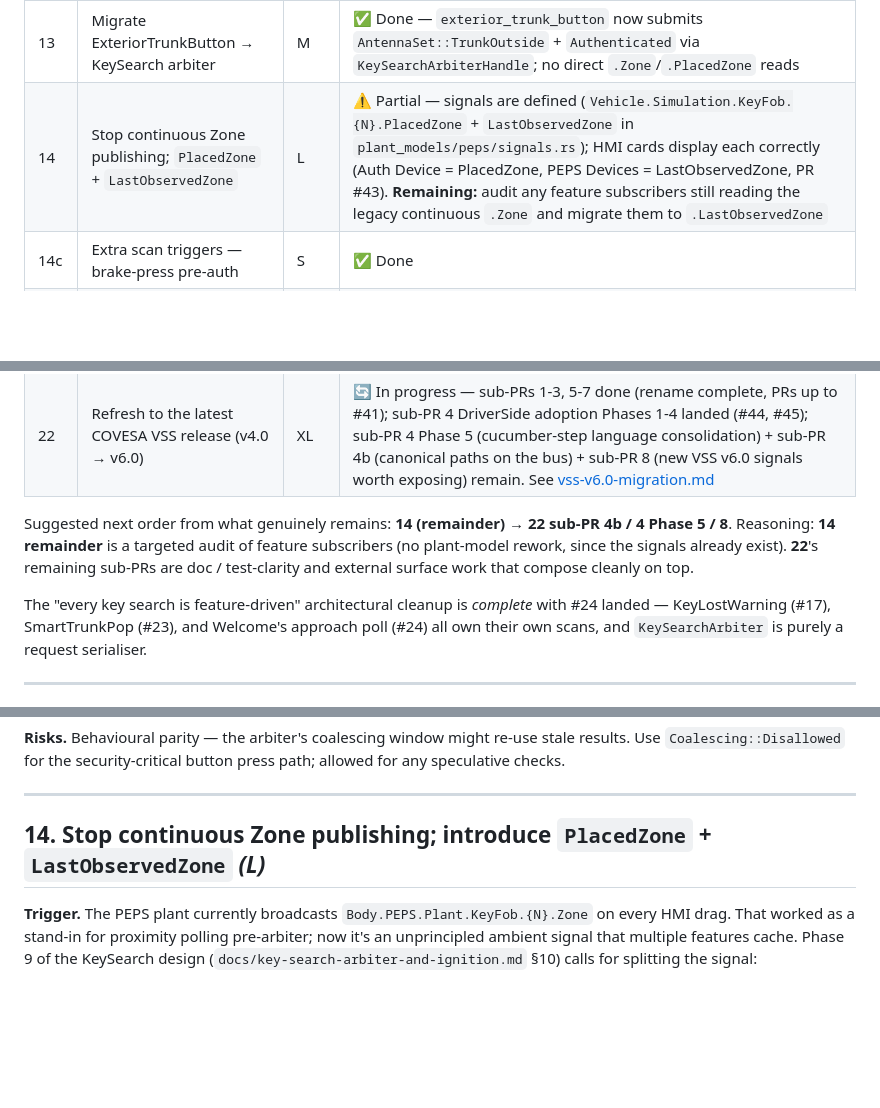
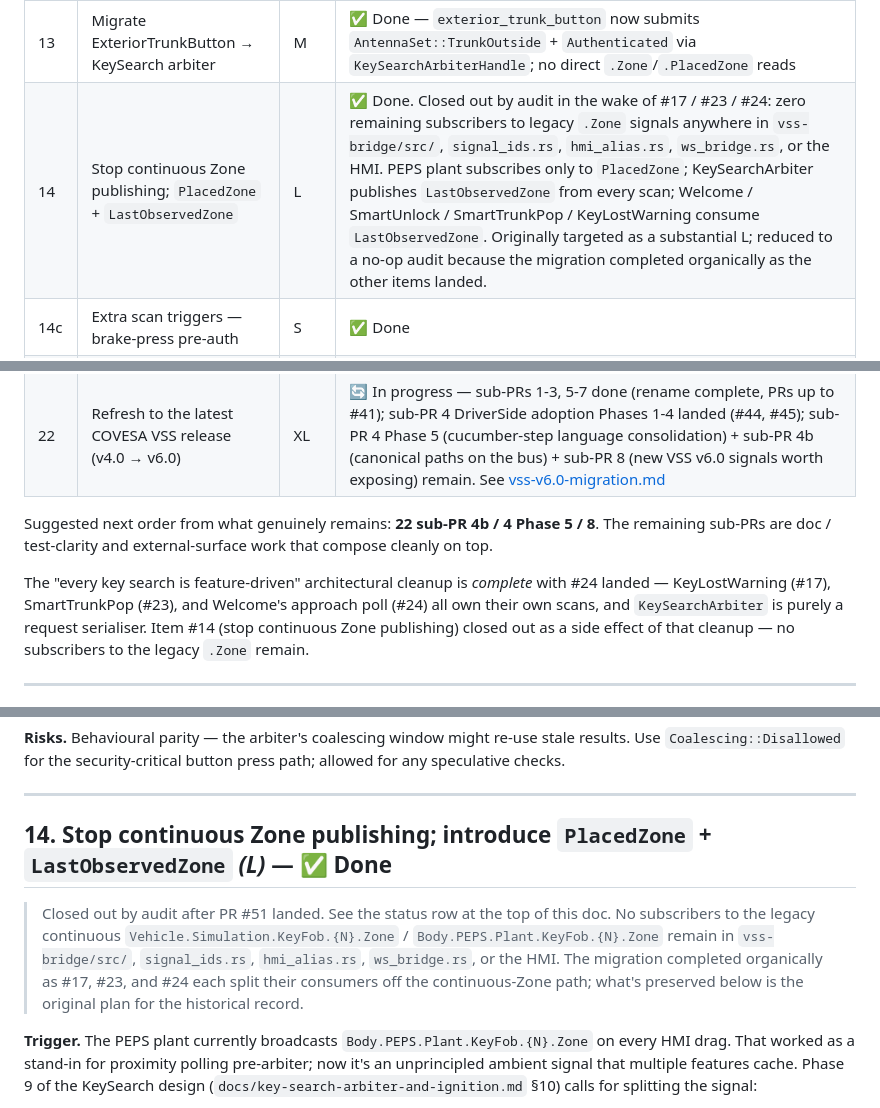
Before and after one commit to anupgadkari/covesa_vss_frontend, a Markdown page: docs/post-peps-backlog.md, 3 parts joined by grey strips. GitHub-like rendering; blank space fills up the shorter version.

Commit message:
docs: close out #14 — no continuous-Zone subscribers remain
Audit-driven close-out, not new code.  Backlog item #14 was marked
⚠️ Partial in the last status sync (PR #46): signals defined +
HMI cards correct (Auth Device = PlacedZone, PEPS Devices =
LastObservedZone, PR #43), with "audit any feature subscribers
still reading the legacy continuous .Zone" left as the remaining
work.

That audit returns clean.  Zero hits anywhere in vss-bridge/src/,
signal_ids.rs, hmi_alias.rs, ws_bridge.rs, or vss-hmi.html for
either Vehicle.Simulation.KeyFob.{N}.Zone or the legacy
Body.PEPS.Plant.KeyFob.{N}.Zone:

  - PEPS plant subscribes only to PlacedZone
  - KeySearchArbiter publishes LastObservedZone from every scan
  - Welcome / SmartUnlock / SmartTrunkPop / KeyLostWarning all
    consume LastObservedZone

The migration happened organically as items #17 (KeyLostWarning),
#23 (SmartTrunkPop), and #24 (Welcome owns the approach poll)
each split their consumers off the continuous-Zone path.

Doc updates:

  * Status row #14 flipped from ⚠️ Partial to ✅ Done with the
    audit narrative spelled out.
  * Detail section §14 gets a leading callout noting the
    close-out by audit; original plan text preserved below for
    historical record.
  * "Suggested next order" drops #14; remaining work is now just
    the #22 sub-PR follow-ups (cucumber language consolidation,
    canonical bus paths, new VSS v6.0 signals).

Doc-only.  No code touched.

Co-Authored-By: Claude Opus 4.7 <noreply@anthropic.com>

```diff
--- a/docs/post-peps-backlog.md
+++ b/docs/post-peps-backlog.md
@@ -25,7 +25,7 @@ item is independently shippable as its own sub-branch / PR.
 | 11 | BTSI in TransmissionPlant | M | ✅ Done — PR #27 |
 | 12 | Key-in-Ignition Inhibit (KeyCylinder mode) | S | ✅ Done — PR #27 |
 | 13 | Migrate ExteriorTrunkButton → KeySearch arbiter | M | ✅ Done — `exterior_trunk_button` now submits `AntennaSet::TrunkOutside` + `Authenticated` via `KeySearchArbiterHandle`; no direct `.Zone`/`.PlacedZone` reads |
-| 14 | Stop continuous Zone publishing; `PlacedZone` + `LastObservedZone` | L | ⚠️ Partial — signals are defined (`Vehicle.Simulation.KeyFob.{N}.PlacedZone` + `LastObservedZone` in `plant_models/peps/signals.rs`); HMI cards display each correctly (Auth Device = PlacedZone, PEPS Devices = LastObservedZone, PR #43).  **Remaining:** audit any feature subscribers still reading the legacy continuous `.Zone` and migrate them to `.LastObservedZone` |
+| 14 | Stop continuous Zone publishing; `PlacedZone` + `LastObservedZone` | L | ✅ Done.  Closed out by audit in the wake of #17 / #23 / #24: zero remaining subscribers to legacy `.Zone` signals anywhere in `vss-bridge/src/`, `signal_ids.rs`, `hmi_alias.rs`, `ws_bridge.rs`, or the HMI.  PEPS plant subscribes only to `PlacedZone`; KeySearchArbiter publishes `LastObservedZone` from every scan; Welcome / SmartUnlock / SmartTrunkPop / KeyLostWarning consume `LastObservedZone`.  Originally targeted as a substantial L; reduced to a no-op audit because the migration completed organically as the other items landed. |
 | 14c | Extra scan triggers — brake-press pre-auth | S | ✅ Done |
 | 14d | Lost-paired-key scan + cluster warning (formerly door-close snapshot) | S | ✅ Done — merged into #17.  The standalone `lost_pk_scan` feature was deleted; `KeyLostWarning` (item 17) is its strict successor and publishes the same `Vehicle.Controller.Body.PEPS.LostKeyWarning` bool on the wire, with corrected gating (cabin sealed under power vs. the original door-close trigger) and a chime claim. |
 | 15 | Smart Cabin Unlock (key-locked-in-cabin) | M | ✅ Done — `features/smart_unlock.rs` subscribes to `LockStatus`/`LastRequestor`/`EventNum`, runs `Sequence(Cabin + AllApproach, Authenticated)` scan, dispatches `UnlockAll` on "paired key in cabin only".  **Originally specified as the key-locked-in-trunk case (now item 23); the cabin case was built under the `SmartUnlock` name and is documented here.** |
@@ -39,16 +39,16 @@ item is independently shippable as its own sub-branch / PR.
 | 21 | Run the test suite on a virtualised target (QEMU / Renode / Avocado) | L | 📋 Program-level |
 | 22 | Refresh to the latest COVESA VSS release (v4.0 → v6.0) | XL | 🔄 In progress — sub-PRs 1-3, 5-7 done (rename complete, PRs up to #41); sub-PR 4 DriverSide adoption Phases 1-4 landed (#44, #45); sub-PR 4 Phase 5 (cucumber-step language consolidation) + sub-PR 4b (canonical paths on the bus) + sub-PR 8 (new VSS v6.0 signals worth exposing) remain.  See [vss-v6.0-migration.md](./vss-v6.0-migration.md) |
 
-Suggested next order from what genuinely remains: **14 (remainder) → 22 sub-PR 4b / 4 Phase 5 / 8**.
-Reasoning: **14 remainder** is a targeted audit of feature
-subscribers (no plant-model rework, since the signals already
-exist).  **22**'s remaining sub-PRs are doc / test-clarity and
-external surface work that compose cleanly on top.
+Suggested next order from what genuinely remains: **22 sub-PR 4b / 4 Phase 5 / 8**.
+The remaining sub-PRs are doc / test-clarity and external-surface
+work that compose cleanly on top.
 
 The "every key search is feature-driven" architectural cleanup is
 *complete* with #24 landed — KeyLostWarning (#17), SmartTrunkPop
 (#23), and Welcome's approach poll (#24) all own their own scans,
-and `KeySearchArbiter` is purely a request serialiser.
+and `KeySearchArbiter` is purely a request serialiser.  Item #14
+(stop continuous Zone publishing) closed out as a side effect of
+that cleanup — no subscribers to the legacy `.Zone` remain.
 
 ---
 
@@ -89,7 +89,16 @@ checks.
 
 ---
 
-## 14. Stop continuous Zone publishing; introduce `PlacedZone` + `LastObservedZone`  *(L)*
+## 14. Stop continuous Zone publishing; introduce `PlacedZone` + `LastObservedZone`  *(L)* — ✅ Done
+
+> Closed out by audit after PR #51 landed.  See the status row at
+> the top of this doc.  No subscribers to the legacy continuous
+> `Vehicle.Simulation.KeyFob.{N}.Zone` / `Body.PEPS.Plant.KeyFob.{N}.Zone`
+> remain in `vss-bridge/src/`, `signal_ids.rs`, `hmi_alias.rs`,
+> `ws_bridge.rs`, or the HMI.  The migration completed organically
+> as #17, #23, and #24 each split their consumers off the
+> continuous-Zone path; what's preserved below is the original
+> plan for the historical record.
 
 **Trigger.**  The PEPS plant currently broadcasts
 `Body.PEPS.Plant.KeyFob.{N}.Zone` on every HMI drag.  That worked as
```
